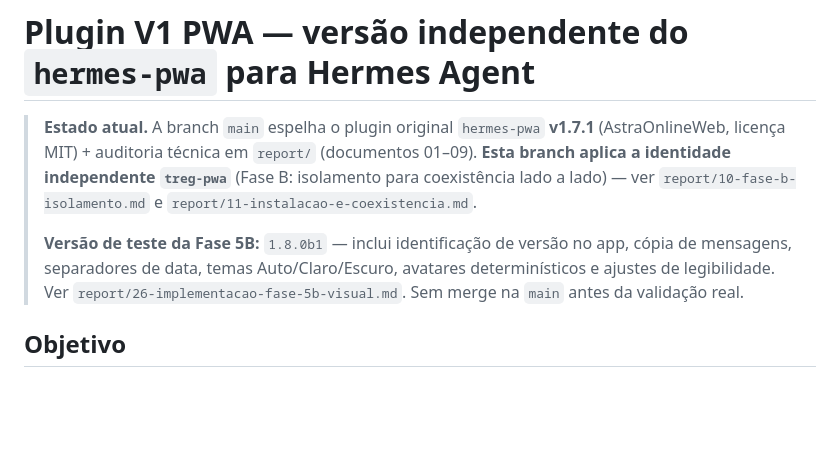
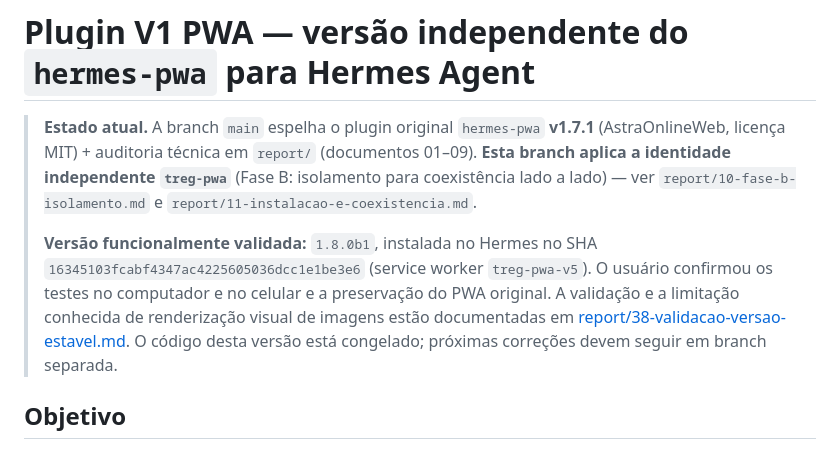
Before and after one commit to Nifm1584/plugin-v1-pwa, a Markdown page: README.md, the part around the change. Drawn GitHub-style; blank space fills up the shorter version.

Commit message:
docs: marcar 1.8.0b1 como funcionalmente validada

```diff
--- a/README.md
+++ b/README.md
@@ -6,10 +6,7 @@
 > coexistência lado a lado) — ver `report/10-fase-b-isolamento.md` e
 > `report/11-instalacao-e-coexistencia.md`.
 >
-> **Versão de teste da Fase 5B:** `1.8.0b1` — inclui identificação de versão no app,
-> cópia de mensagens, separadores de data, temas Auto/Claro/Escuro, avatares
-> determinísticos e ajustes de legibilidade. Ver `report/26-implementacao-fase-5b-visual.md`.
-> Sem merge na `main` antes da validação real.
+> **Versão funcionalmente validada:** `1.8.0b1`, instalada no Hermes no SHA `16345103fcabf4347ac4225605036dcc1e1be3e6` (service worker `treg-pwa-v5`). O usuário confirmou os testes no computador e no celular e a preservação do PWA original. A validação e a limitação conhecida de renderização visual de imagens estão documentadas em [report/38-validacao-versao-estavel.md](report/38-validacao-versao-estavel.md). O código desta versão está congelado; próximas correções devem seguir em branch separada.
 
 ## Objetivo
 
```
